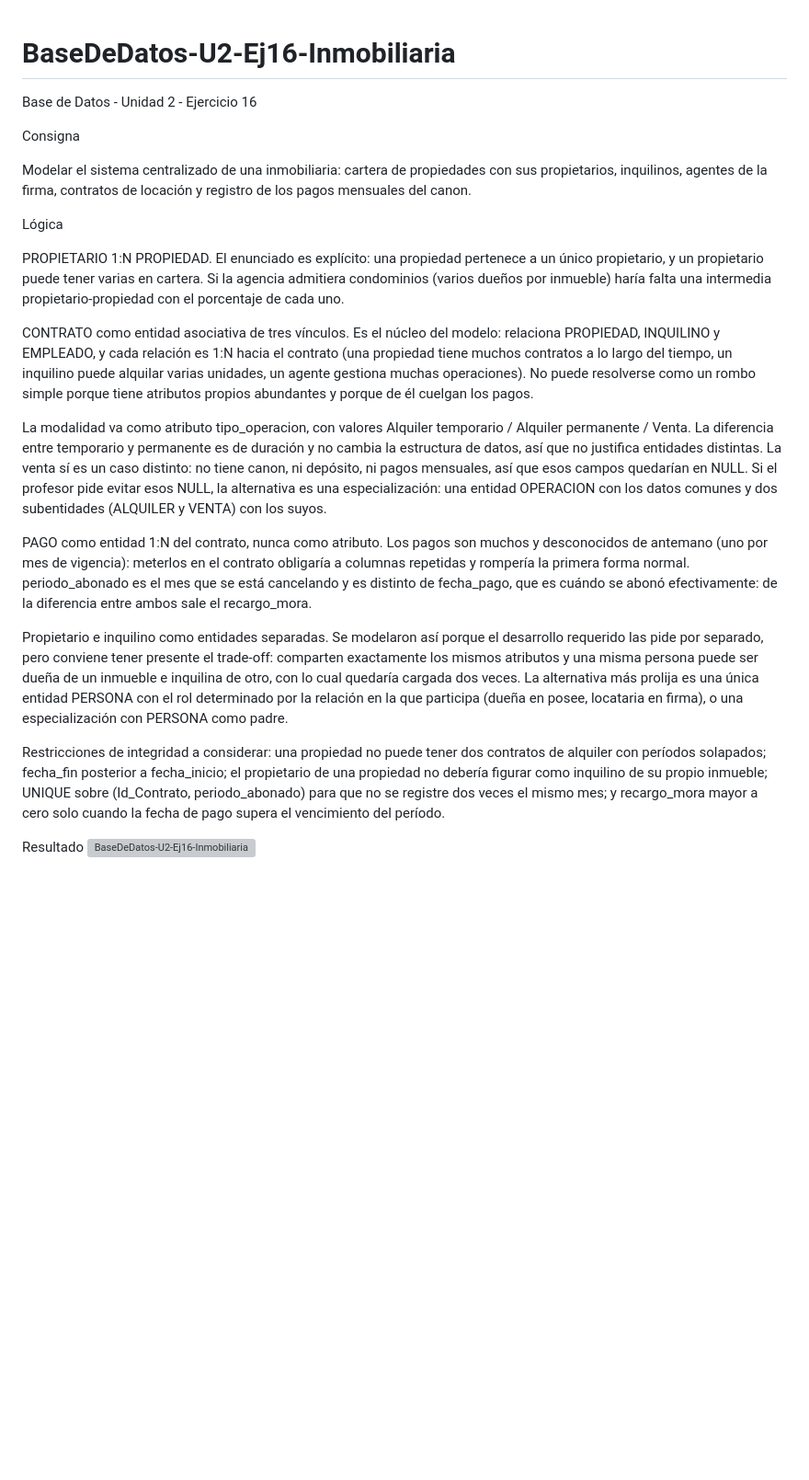
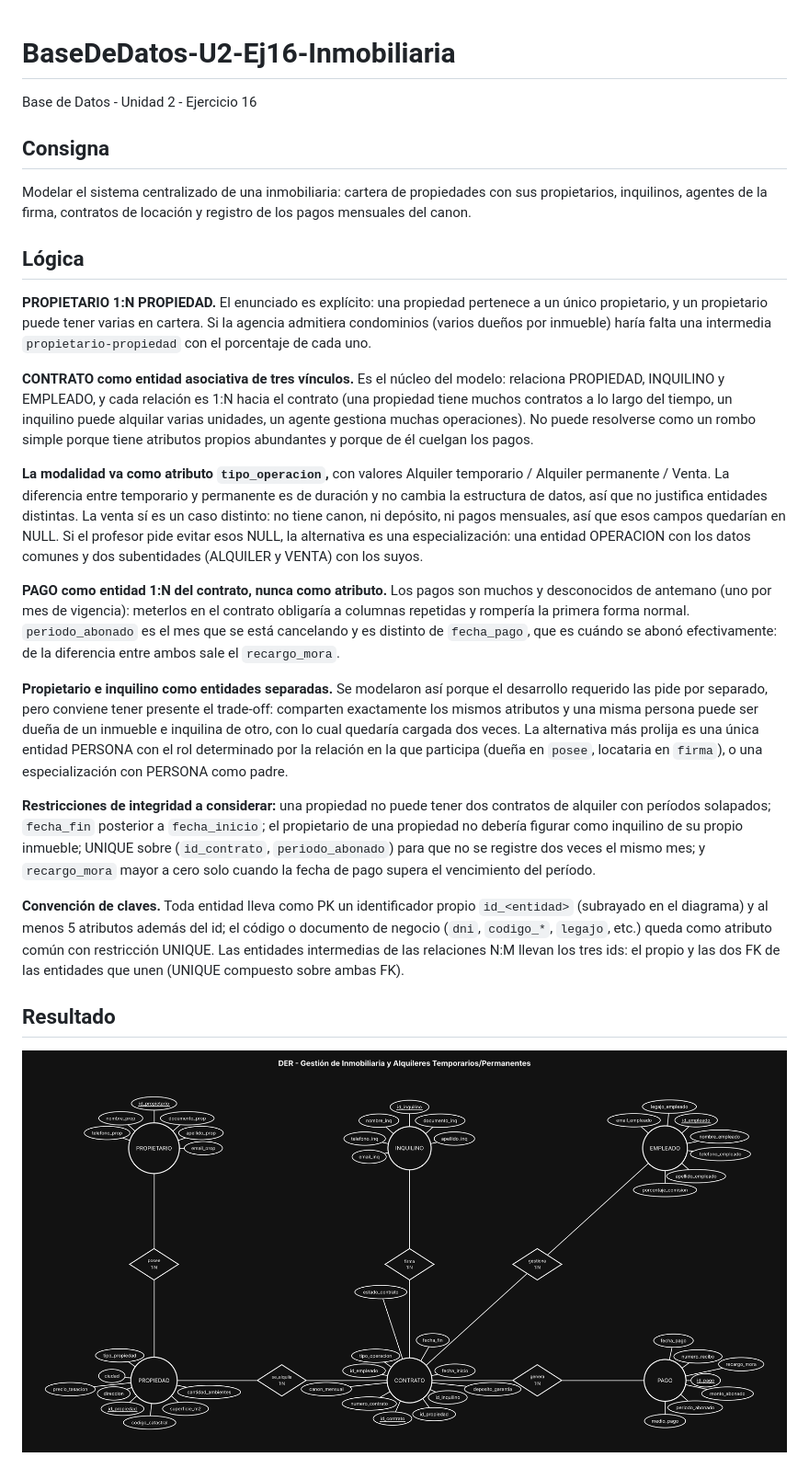
Before and after one commit to tizianogale2017-tech/BaseDeDatos-U2-Ej16-Inmobiliaria, a Markdown page: README.md, the part around the change. Shown at 92% size. Rendered like a GitHub page; pictures changed too: captura.png (added); blank space fills up the shorter version; grey boxes are pictures that could not be loaded.

Commit message:
Corrección DER: PK id_<entidad>, 5 atributos mínimos, intermedias con 3 ids

```diff
--- a/README.md
+++ b/README.md
@@ -1,23 +1,27 @@
 # BaseDeDatos-U2-Ej16-Inmobiliaria
+
 Base de Datos - Unidad 2 - Ejercicio 16
 
-Consigna
+## Consigna
 
 Modelar el sistema centralizado de una inmobiliaria: cartera de propiedades con sus propietarios, inquilinos, agentes de la firma, contratos de locación y registro de los pagos mensuales del canon.
 
-Lógica
+## Lógica
 
-PROPIETARIO 1:N PROPIEDAD. El enunciado es explícito: una propiedad pertenece a un único propietario, y un propietario puede tener varias en cartera. Si la agencia admitiera condominios (varios dueños por inmueble) haría falta una intermedia propietario-propiedad con el porcentaje de cada uno.
+**PROPIETARIO 1:N PROPIEDAD.** El enunciado es explícito: una propiedad pertenece a un único propietario, y un propietario puede tener varias en cartera. Si la agencia admitiera condominios (varios dueños por inmueble) haría falta una intermedia `propietario-propiedad` con el porcentaje de cada uno.
 
-CONTRATO como entidad asociativa de tres vínculos. Es el núcleo del modelo: relaciona PROPIEDAD, INQUILINO y EMPLEADO, y cada relación es 1:N hacia el contrato (una propiedad tiene muchos contratos a lo largo del tiempo, un inquilino puede alquilar varias unidades, un agente gestiona muchas operaciones). No puede resolverse como un rombo simple porque tiene atributos propios abundantes y porque de él cuelgan los pagos.
+**CONTRATO como entidad asociativa de tres vínculos.** Es el núcleo del modelo: relaciona PROPIEDAD, INQUILINO y EMPLEADO, y cada relación es 1:N hacia el contrato (una propiedad tiene muchos contratos a lo largo del tiempo, un inquilino puede alquilar varias unidades, un agente gestiona muchas operaciones). No puede resolverse como un rombo simple porque tiene atributos propios abundantes y porque de él cuelgan los pagos.
 
-La modalidad va como atributo tipo_operacion, con valores Alquiler temporario / Alquiler permanente / Venta. La diferencia entre temporario y permanente es de duración y no cambia la estructura de datos, así que no justifica entidades distintas. La venta sí es un caso distinto: no tiene canon, ni depósito, ni pagos mensuales, así que esos campos quedarían en NULL. Si el profesor pide evitar esos NULL, la alternativa es una especialización: una entidad OPERACION con los datos comunes y dos subentidades (ALQUILER y VENTA) con los suyos.
+**La modalidad va como atributo `tipo_operacion`,** con valores Alquiler temporario / Alquiler permanente / Venta. La diferencia entre temporario y permanente es de duración y no cambia la estructura de datos, así que no justifica entidades distintas. La venta sí es un caso distinto: no tiene canon, ni depósito, ni pagos mensuales, así que esos campos quedarían en NULL. Si el profesor pide evitar esos NULL, la alternativa es una especialización: una entidad OPERACION con los datos comunes y dos subentidades (ALQUILER y VENTA) con los suyos.
 
-PAGO como entidad 1:N del contrato, nunca como atributo. Los pagos son muchos y desconocidos de antemano (uno por mes de vigencia): meterlos en el contrato obligaría a columnas repetidas y rompería la primera forma normal. periodo_abonado es el mes que se está cancelando y es distinto de fecha_pago, que es cuándo se abonó efectivamente: de la diferencia entre ambos sale el recargo_mora.
+**PAGO como entidad 1:N del contrato, nunca como atributo.** Los pagos son muchos y desconocidos de antemano (uno por mes de vigencia): meterlos en el contrato obligaría a columnas repetidas y rompería la primera forma normal. `periodo_abonado` es el mes que se está cancelando y es distinto de `fecha_pago`, que es cuándo se abonó efectivamente: de la diferencia entre ambos sale el `recargo_mora`.
 
-Propietario e inquilino como entidades separadas. Se modelaron así porque el desarrollo requerido las pide por separado, pero conviene tener presente el trade-off: comparten exactamente los mismos atributos y una misma persona puede ser dueña de un inmueble e inquilina de otro, con lo cual quedaría cargada dos veces. La alternativa más prolija es una única entidad PERSONA con el rol determinado por la relación en la que participa (dueña en posee, locataria en firma), o una especialización con PERSONA como padre.
+**Propietario e inquilino como entidades separadas.** Se modelaron así porque el desarrollo requerido las pide por separado, pero conviene tener presente el trade-off: comparten exactamente los mismos atributos y una misma persona puede ser dueña de un inmueble e inquilina de otro, con lo cual quedaría cargada dos veces. La alternativa más prolija es una única entidad PERSONA con el rol determinado por la relación en la que participa (dueña en `posee`, locataria en `firma`), o una especialización con PERSONA como padre.
 
-Restricciones de integridad a considerar: una propiedad no puede tener dos contratos de alquiler con períodos solapados; fecha_fin posterior a fecha_inicio; el propietario de una propiedad no debería figurar como inquilino de su propio inmueble; UNIQUE sobre (Id_Contrato, periodo_abonado) para que no se registre dos veces el mismo mes; y recargo_mora mayor a cero solo cuando la fecha de pago supera el vencimiento del período.
+**Restricciones de integridad a considerar:** una propiedad no puede tener dos contratos de alquiler con períodos solapados; `fecha_fin` posterior a `fecha_inicio`; el propietario de una propiedad no debería figurar como inquilino de su propio inmueble; UNIQUE sobre (`id_contrato`, `periodo_abonado`) para que no se registre dos veces el mismo mes; y `recargo_mora` mayor a cero solo cuando la fecha de pago supera el vencimiento del período.
 
-Resultado
-<img width="4800" height="2430" alt="BaseDeDatos-U2-Ej16-Inmobiliaria" src="https://github.com/user-attachments/assets/d099ebcb-8456-49b2-8e42-3fe7346d7295" />
+**Convención de claves.** Toda entidad lleva como PK un identificador propio `id_<entidad>` (subrayado en el diagrama) y al menos 5 atributos además del id; el código o documento de negocio (`dni`, `codigo_*`, `legajo`, etc.) queda como atributo común con restricción UNIQUE. Las entidades intermedias de las relaciones N:M llevan los tres ids: el propio y las dos FK de las entidades que unen (UNIQUE compuesto sobre ambas FK).
+
+## Resultado
+
+![Diagrama](captura.png)
```
